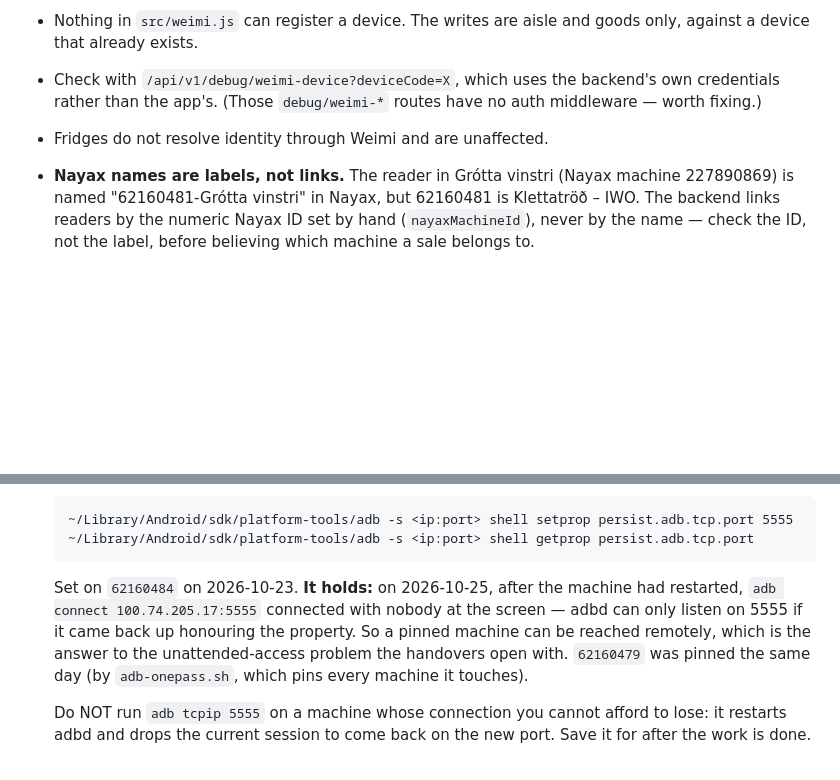
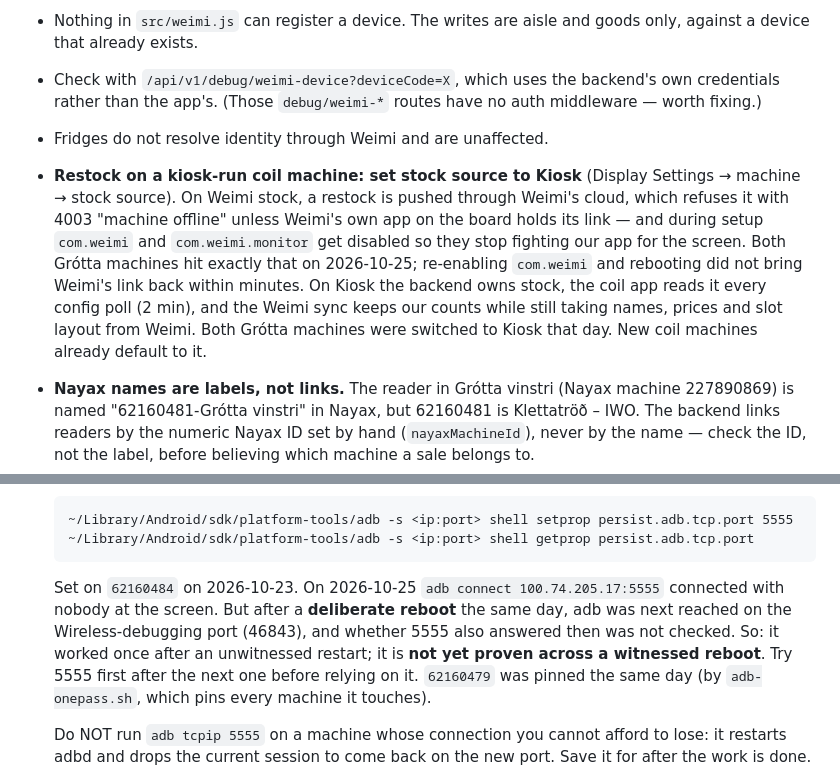
Before and after one commit to siggipalmi/snarl-sopi, a Markdown page: CLAUDE.md, 2 parts joined by grey strips. Rendered like a GitHub page; blank space fills up the shorter version.

Commit message:
CLAUDE.md: Kiosk stock for kiosk-run coil machines; soften the adb-pin claim
Restock on both Grótta machines failed with Weimi's 4003 "machine offline": on
Weimi stock a restock goes through Weimi's cloud, and com.weimi was disabled at
setup to stop it fighting our app. Switching stock source to Kiosk - which the
dashboard itself recommends once the kiosk app runs the machine - made both
save. Recorded, with why, so the next commissioning goes straight there.

And a correction to what I merged an hour ago: I wrote that the 5555 pin
"holds". It answered once after an unwitnessed restart, but after a deliberate
reboot adb was next reached on the Wireless-debugging port and 5555 wasn't
tried. Not proven across a witnessed reboot yet; the note now says so.

Co-Authored-By: Claude Opus 5.5 <noreply@anthropic.com>
Claude-Session: https://claude.ai/code/session_0139v4C1YsJyVApTC8cTufGn

```diff
--- a/CLAUDE.md
+++ b/CLAUDE.md
@@ -71,6 +71,15 @@ cohorts, Device Owner and machine commands stay with Siggi.
 - Check with `/api/v1/debug/weimi-device?deviceCode=X`, which uses the backend's own credentials
   rather than the app's. (Those `debug/weimi-*` routes have no auth middleware — worth fixing.)
 - Fridges do not resolve identity through Weimi and are unaffected.
+- **Restock on a kiosk-run coil machine: set stock source to Kiosk** (Display Settings → machine →
+  stock source). On Weimi stock, a restock is pushed through Weimi's cloud, which refuses it with
+  4003 "machine offline" unless Weimi's own app on the board holds its link — and during setup
+  `com.weimi` and `com.weimi.monitor` get disabled so they stop fighting our app for the screen.
+  Both Grótta machines hit exactly that on 2026-10-25; re-enabling `com.weimi` and rebooting did
+  not bring Weimi's link back within minutes. On Kiosk the backend owns stock, the coil app reads
+  it every config poll (2 min), and the Weimi sync keeps our counts while still taking names,
+  prices and slot layout from Weimi. Both Grótta machines were switched to Kiosk that day. New
+  coil machines already default to it.
 - **Nayax names are labels, not links.** The reader in Grótta vinstri (Nayax machine 227890869)
   is named "62160481-Grótta vinstri" in Nayax, but 62160481 is Klettatröð – IWO. The backend
   links readers by the numeric Nayax ID set by hand (`nayaxMachineId`), never by the name — check
@@ -132,11 +141,12 @@ one tile, price it once and decrement both.
       ~/Library/Android/sdk/platform-tools/adb -s <ip:port> shell setprop persist.adb.tcp.port 5555
       ~/Library/Android/sdk/platform-tools/adb -s <ip:port> shell getprop persist.adb.tcp.port
 
-  Set on `62160484` on 2026-10-23. **It holds:** on 2026-10-25, after the machine had restarted,
-  `adb connect 100.74.205.17:5555` connected with nobody at the screen — adbd can only listen on
-  5555 if it came back up honouring the property. So a pinned machine can be reached remotely,
-  which is the answer to the unattended-access problem the handovers open with. `62160479` was
-  pinned the same day (by `adb-onepass.sh`, which pins every machine it touches).
+  Set on `62160484` on 2026-10-23. On 2026-10-25 `adb connect 100.74.205.17:5555` connected with
+  nobody at the screen. But after a **deliberate reboot** the same day, adb was next reached on the
+  Wireless-debugging port (46843), and whether 5555 also answered then was not checked. So: it
+  worked once after an unwitnessed restart; it is **not yet proven across a witnessed reboot**.
+  Try 5555 first after the next one before relying on it. `62160479` was pinned the same day (by
+  `adb-onepass.sh`, which pins every machine it touches).
 
   Do NOT run `adb tcpip 5555` on a machine whose connection you cannot afford to lose: it restarts
   adbd and drops the current session to come back on the new port. Save it for after the work is
```
